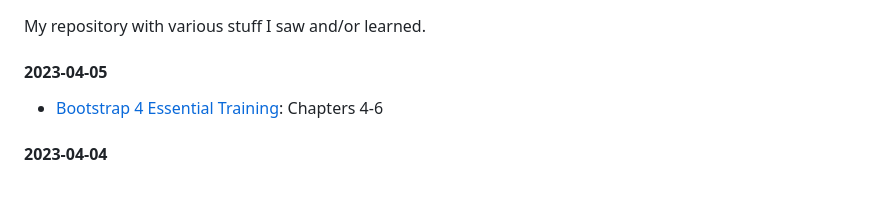
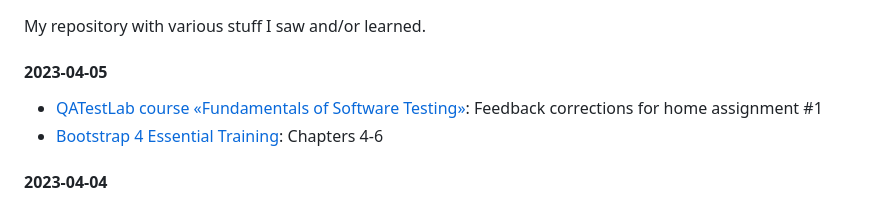
Before and after one commit to lukmarcus/Today-I-Learned, a Markdown page: README.md, the part around the change. GitHub-like rendering.

Commit message:
2023-04-05 update

```diff
--- a/README.md
+++ b/README.md
@@ -2,6 +2,7 @@
 My repository with various stuff I saw and/or learned.
 
 #### 2023-04-05
+- [QATestLab course «Fundamentals of Software Testing»](https://en.training.qatestlab.com/course/software-testing-fundamentals/): Feedback corrections for home assignment #1
 - [Bootstrap 4 Essential Training](/Bootstrap_4_Essential_Training): Chapters 4-6
 
 #### 2023-04-04
```
